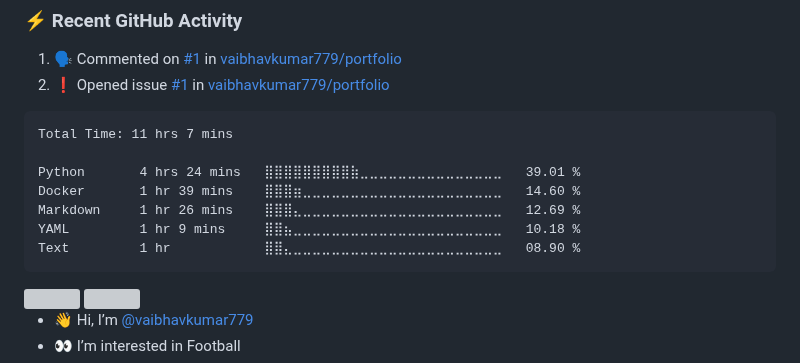
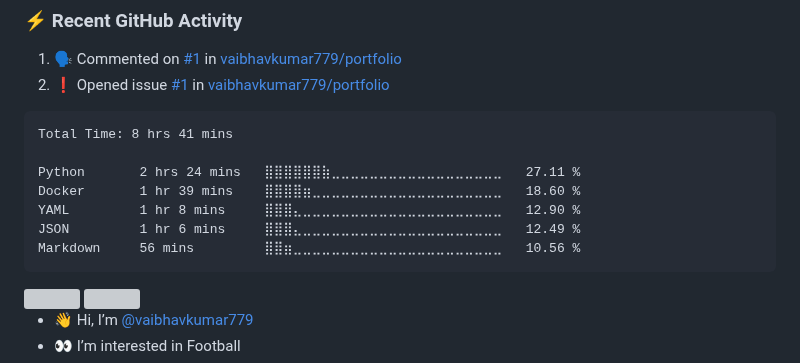
Before and after one commit to vaibhavkumar779/vaibhavkumar779, a Markdown page: README.md, the part around the change. Drawn GitHub-style; grey boxes are pictures that could not be loaded.

Commit message:
Updated waka-readme graph with new metrics

````diff
--- a/README.md
+++ b/README.md
@@ -38,13 +38,13 @@
 <!--START_SECTION:waka-->
 
 ```txt
-Total Time: 11 hrs 7 mins
+Total Time: 8 hrs 41 mins
 
-Python       4 hrs 24 mins   ⣿⣿⣿⣿⣿⣿⣿⣿⣿⣷⣀⣀⣀⣀⣀⣀⣀⣀⣀⣀⣀⣀⣀⣀⣀   39.01 %
-Docker       1 hr 39 mins    ⣿⣿⣿⣶⣀⣀⣀⣀⣀⣀⣀⣀⣀⣀⣀⣀⣀⣀⣀⣀⣀⣀⣀⣀⣀   14.60 %
-Markdown     1 hr 26 mins    ⣿⣿⣿⣄⣀⣀⣀⣀⣀⣀⣀⣀⣀⣀⣀⣀⣀⣀⣀⣀⣀⣀⣀⣀⣀   12.69 %
-YAML         1 hr 9 mins     ⣿⣿⣦⣀⣀⣀⣀⣀⣀⣀⣀⣀⣀⣀⣀⣀⣀⣀⣀⣀⣀⣀⣀⣀⣀   10.18 %
-Text         1 hr            ⣿⣿⣄⣀⣀⣀⣀⣀⣀⣀⣀⣀⣀⣀⣀⣀⣀⣀⣀⣀⣀⣀⣀⣀⣀   08.90 %
+Python       2 hrs 24 mins   ⣿⣿⣿⣿⣿⣿⣷⣀⣀⣀⣀⣀⣀⣀⣀⣀⣀⣀⣀⣀⣀⣀⣀⣀⣀   27.11 %
+Docker       1 hr 39 mins    ⣿⣿⣿⣿⣶⣀⣀⣀⣀⣀⣀⣀⣀⣀⣀⣀⣀⣀⣀⣀⣀⣀⣀⣀⣀   18.60 %
+YAML         1 hr 8 mins     ⣿⣿⣿⣄⣀⣀⣀⣀⣀⣀⣀⣀⣀⣀⣀⣀⣀⣀⣀⣀⣀⣀⣀⣀⣀   12.90 %
+JSON         1 hr 6 mins     ⣿⣿⣿⣄⣀⣀⣀⣀⣀⣀⣀⣀⣀⣀⣀⣀⣀⣀⣀⣀⣀⣀⣀⣀⣀   12.49 %
+Markdown     56 mins         ⣿⣿⣶⣀⣀⣀⣀⣀⣀⣀⣀⣀⣀⣀⣀⣀⣀⣀⣀⣀⣀⣀⣀⣀⣀   10.56 %
 ```
 
 <!--END_SECTION:waka-->
````
